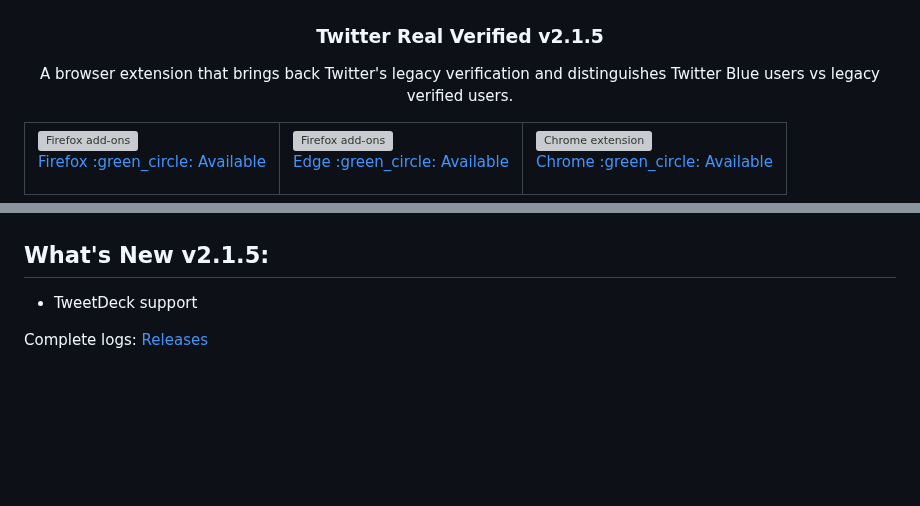
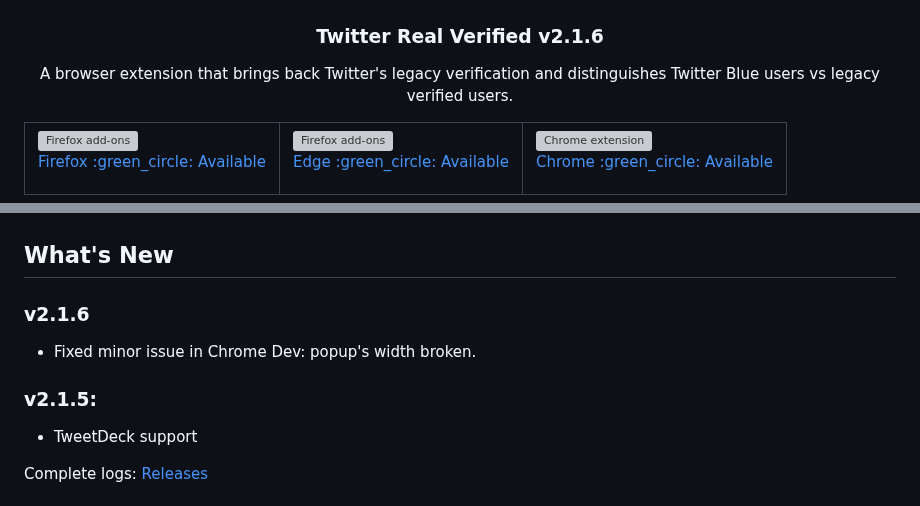
Before and after one commit to luiserdef/twitter-real-verified, a Markdown page: README.md, 2 parts joined by grey strips. Rendered like a GitHub page; blank space fills up the shorter version; grey boxes are pictures that could not be loaded.

```diff
--- a/README.md
+++ b/README.md
@@ -1,7 +1,7 @@
 <p align="center">
   <img src="overview-img/icon.png" width="200px" alt="Real Verify Extension" />
 </p>
-<h3 align="center">Twitter Real Verified v2.1.5</h3>
+<h3 align="center">Twitter Real Verified v2.1.6</h3>
 <p align="center">
 A browser extension that brings back Twitter's legacy verification and distinguishes Twitter Blue users vs legacy verified users.
 </p>
@@ -48,7 +48,11 @@ A browser extension that brings back Twitter's legacy verification and distingui
   <img src="overview-img/twVerified-preview3-en.png" width="600px" alt="Real Verify Extension" />
 </p>
 
-## What's New v2.1.5:
+## What's New
+### v2.1.6
+- Fixed minor issue in Chrome Dev: popup's width broken.
+
+### v2.1.5:
 - TweetDeck support
 
 Complete logs: <a href="https://github.com/luiserdef/twitter-real-verified/releases">Releases</a>
```
